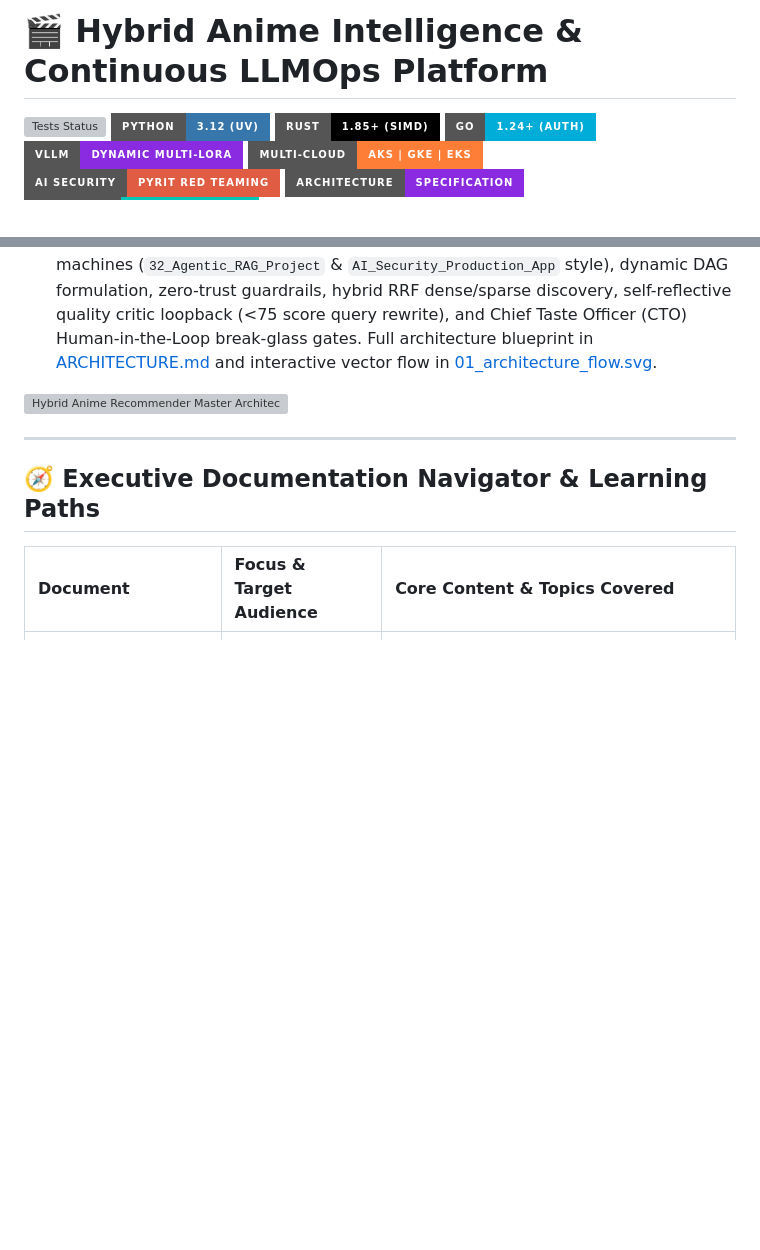
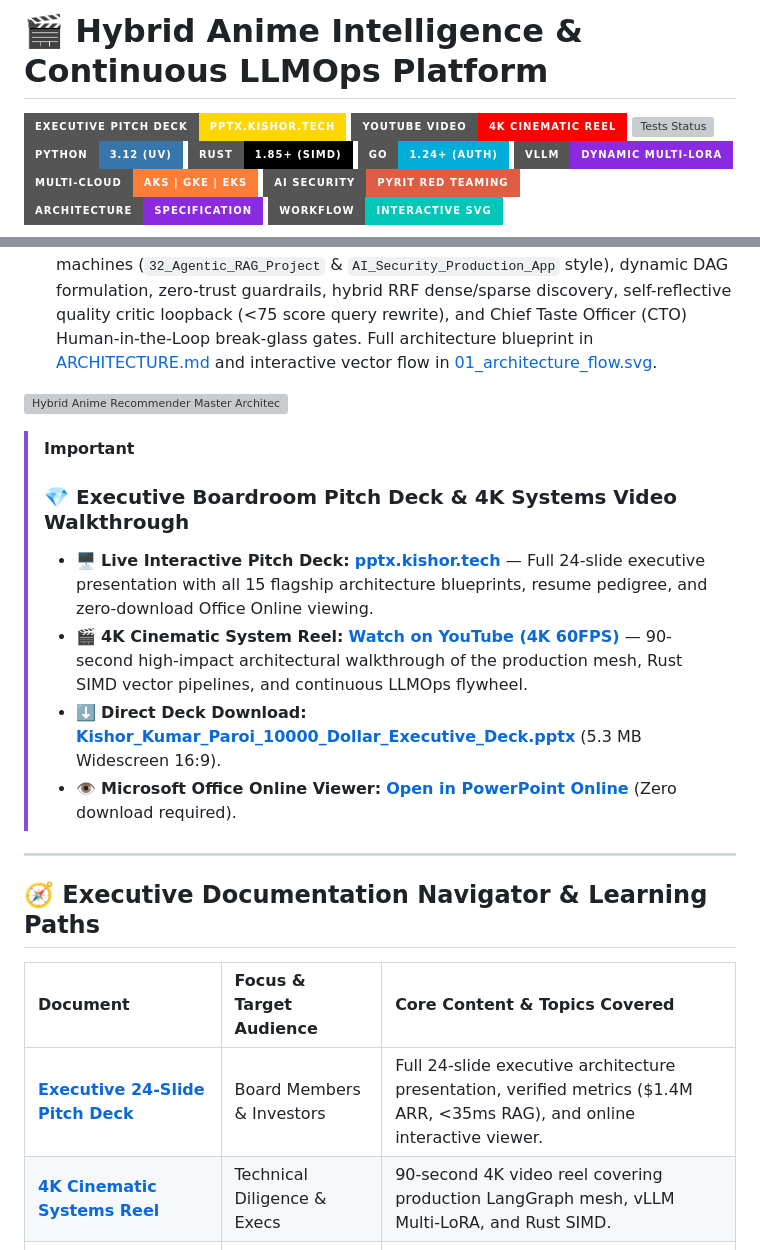
Before and after one commit to KishorKumarParoi/Hybrid-Anime-Recommender, a Markdown page: README.md, 2 parts joined by grey strips. Drawn GitHub-style; badges without logos; blank space fills up the shorter version; grey boxes are pictures that could not be loaded.

Commit message:
docs(readme): add 24-slide executive pitch deck and 4K YouTube video walkthrough links

```diff
--- a/README.md
+++ b/README.md
@@ -1,5 +1,7 @@
 # 🎬 Hybrid Anime Intelligence & Continuous LLMOps Platform
 
+[![Executive Pitch Deck](https://img.shields.io/badge/Executive_Pitch_Deck-pptx.kishor.tech-FFD700?style=for-the-badge&logo=microsoftpowerpoint&logoColor=black)](https://pptx.kishor.tech)
+[![4K Cinematic Video Reel](https://img.shields.io/badge/YouTube_Video-4K_Cinematic_Reel-FF0000?style=for-the-badge&logo=youtube&logoColor=white)](https://www.youtube.com/watch?v=mqX-2FW3o0Q)
 [![Tests Status](https://img.shields.io/badge/Tests-76%2F76%20Passing%20(100%25)-success?style=for-the-badge&logo=pytest)](file:///Users/kishorkumarparoi/Desktop/Hybrid-Anime-Recommender/scripts/test_all.sh)
 [![Python](https://img.shields.io/badge/Python-3.12%20(uv)-3776AB?style=for-the-badge&logo=python&logoColor=white)](file:///Users/kishorkumarparoi/Desktop/Hybrid-Anime-Recommender/pyproject.toml)
 [![Rust](https://img.shields.io/badge/Rust-1.85%2B%20(SIMD)-000000?style=for-the-badge&logo=rust&logoColor=white)](file:///Users/kishorkumarparoi/Desktop/Hybrid-Anime-Recommender/services/rust-scoring-engine)
@@ -21,12 +23,21 @@ A production-grade, globally distributed enterprise AI platform engineered to de
 
 ![Hybrid Anime Recommender Master Architecture Flow](docs/images/01_architecture_flow.svg)
 
+> [!IMPORTANT]
+> ### 💎 Executive Boardroom Pitch Deck & 4K Systems Video Walkthrough
+> * 🖥️ **Live Interactive Pitch Deck:** [**pptx.kishor.tech**](https://pptx.kishor.tech) — Full 24-slide executive presentation with all 15 flagship architecture blueprints, resume pedigree, and zero-download Office Online viewing.
+> * 🎬 **4K Cinematic System Reel:** [**Watch on YouTube (4K 60FPS)**](https://www.youtube.com/watch?v=mqX-2FW3o0Q) — 90-second high-impact architectural walkthrough of the production mesh, Rust SIMD vector pipelines, and continuous LLMOps flywheel.
+> * ⬇️ **Direct Deck Download:** [**Kishor_Kumar_Paroi_10000_Dollar_Executive_Deck.pptx**](https://pptx.kishor.tech/Kishor_Kumar_Paroi_10000_Dollar_Executive_Deck.pptx) (5.3 MB Widescreen 16:9).
+> * 👁️ **Microsoft Office Online Viewer:** [**Open in PowerPoint Online**](https://view.officeapps.live.com/op/view.aspx?src=https%3A%2F%2Fpptx.kishor.tech%2FKishor_Kumar_Paroi_10000_Dollar_Executive_Deck.pptx) (Zero download required).
+
 ---
 
 ## 🧭 Executive Documentation Navigator & Learning Paths
 
 | Document | Focus & Target Audience | Core Content & Topics Covered |
 | :--- | :--- | :--- |
+| **[Executive 24-Slide Pitch Deck](https://pptx.kishor.tech)** | Board Members & Investors | Full 24-slide executive architecture presentation, verified metrics ($1.4M ARR, <35ms RAG), and online interactive viewer. |
+| **[4K Cinematic Systems Reel](https://www.youtube.com/watch?v=mqX-2FW3o0Q)** | Technical Diligence & Execs | 90-second 4K video reel covering production LangGraph mesh, vLLM Multi-LoRA, and Rust SIMD. |
 | **[Deep Multi-Agent Mesh Specification](docs/DEEP_AGENT_MESH.md)** | AI Agents & LLMOps Leads | 7-Node LangGraph State Machine, reflection loop engineering, CTO gate & HITL break-glass tokens (`/api/v1/deep-agents/`). |
 | **[Step-by-Step Learning Curriculum](docs/STEP_BY_STEP_LEARNING.md)** | Self-Paced Learners & Engineers | 6 pedagogical modules: Polyglot mesh, NCF/ChromaDB algorithms, RSLoRA math, dynamic vLLM serving, enterprise suite, and cloud bootstrap. |
 | **[Workflow Serialization & Data Journey](docs/WORKFLOW_SERIALIZATION.md)** | System Architects & Leads | Detailed request lifecycle tracing: client ingress $\to$ auth $\to$ SIMD scoring $\to$ telemetry flywheel $\to$ evaluation gates $\to$ vLLM multi-LoRA. |
```
